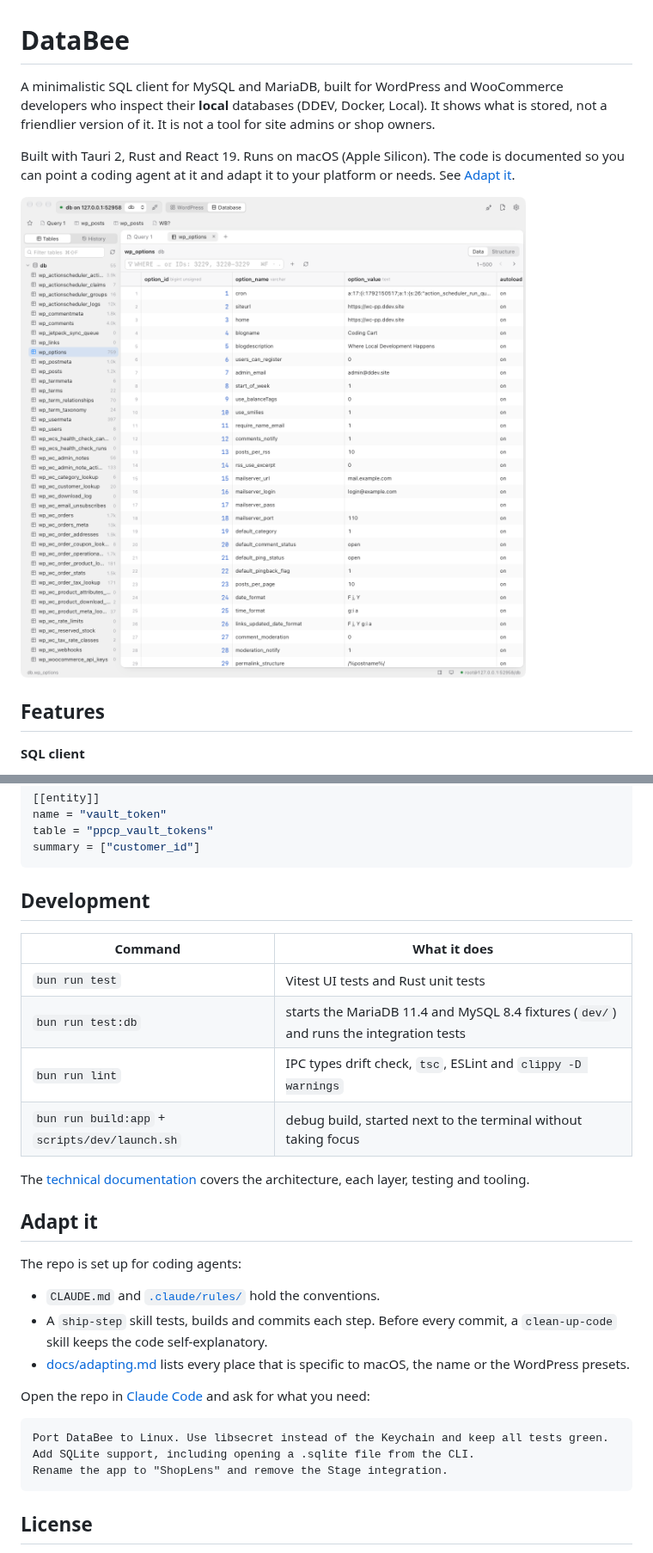
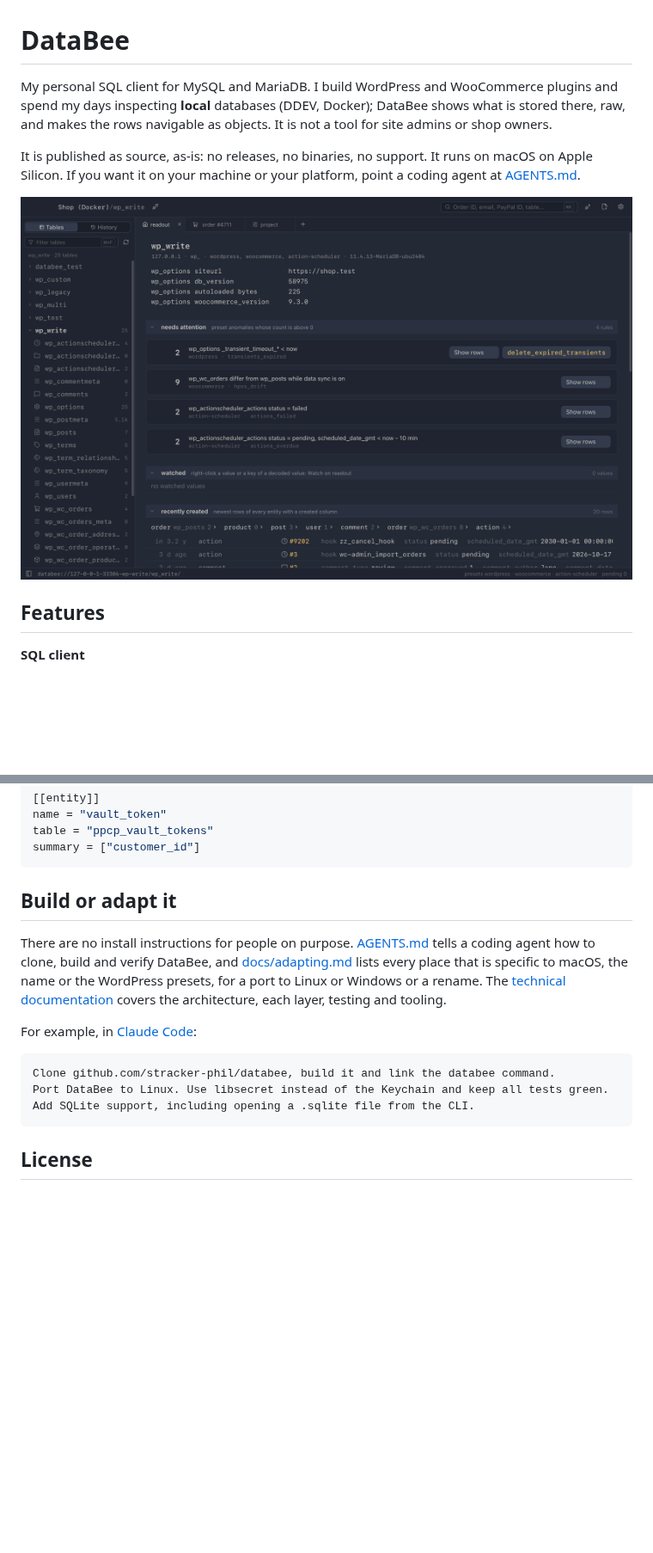
Before and after one commit to stracker-phil/databee, a Markdown page: README.md, 2 parts joined by grey strips. Shown at 86% size. Drawn GitHub-style; pictures changed too: docs/images/database-table.png (deleted), docs/images/readout.png (added); blank space fills up the shorter version.

````diff
--- a/README.md
+++ b/README.md
@@ -1,13 +1,13 @@
 # DataBee
 
-A minimalistic SQL client for MySQL and MariaDB, built for WordPress and WooCommerce developers who inspect
-their **local** databases (DDEV, Docker, Local). It shows what is stored, not a friendlier version of it. It
-is not a tool for site admins or shop owners.
+My personal SQL client for MySQL and MariaDB. I build WordPress and WooCommerce plugins and spend my days
+inspecting **local** databases (DDEV, Docker); DataBee shows what is stored there, raw, and makes the rows
+navigable as objects. It is not a tool for site admins or shop owners.
 
-Built with Tauri 2, Rust and React 19. Runs on macOS (Apple Silicon). The code is documented so you can
-point a coding agent at it and adapt it to your platform or needs. See [Adapt it](#adapt-it).
+It is published as source, as-is: no releases, no binaries, no support. It runs on macOS on Apple Silicon.
+If you want it on your machine or your platform, point a coding agent at [AGENTS.md](AGENTS.md).
 
-![wp_options in the table view](docs/images/database-table.png)
+![The readout of a WooCommerce database](docs/images/readout.png)
 
 ## Features
 
@@ -220,32 +220,19 @@ table = "ppcp_vault_tokens"
 summary = ["customer_id"]
 ```
 
-## Development
+## Build or adapt it
 
-| Command | What it does |
-|---|---|
-| `bun run test` | Vitest UI tests and Rust unit tests |
-| `bun run test:db` | starts the MariaDB 11.4 and MySQL 8.4 fixtures (`dev/`) and runs the integration tests |
-| `bun run lint` | IPC types drift check, `tsc`, ESLint and `clippy -D warnings` |
-| `bun run build:app` + `scripts/dev/launch.sh` | debug build, started next to the terminal without taking focus |
+There are no install instructions for people on purpose. [AGENTS.md](AGENTS.md) tells a coding agent how
+to clone, build and verify DataBee, and [docs/adapting.md](docs/adapting.md) lists every place that is
+specific to macOS, the name or the WordPress presets, for a port to Linux or Windows or a rename. The
+[technical documentation](docs/README.md) covers the architecture, each layer, testing and tooling.
 
-The [technical documentation](docs/README.md) covers the architecture, each layer, testing and tooling.
-
-## Adapt it
-
-The repo is set up for coding agents:
-- `CLAUDE.md` and [`.claude/rules/`](.claude/rules/) hold the conventions.
-- A `ship-step` skill tests, builds and commits each step. Before every commit, a `clean-up-code` skill
-  keeps the code self-explanatory.
-- [docs/adapting.md](docs/adapting.md) lists every place that is specific to macOS, the name or the
-  WordPress presets.
-
-Open the repo in [Claude Code](https://claude.com/claude-code) and ask for what you need:
+For example, in [Claude Code](https://claude.com/claude-code):
 
 ```text
+Clone github.com/stracker-phil/databee, build it and link the databee command.
 Port DataBee to Linux. Use libsecret instead of the Keychain and keep all tests green.
 Add SQLite support, including opening a .sqlite file from the CLI.
-Rename the app to "ShopLens" and remove the Stage integration.
 ```
 
 ## License
````
Also changed, not shown: other parts of README.md (+11 -11 lines), AGENTS.md (added, +68 -0 lines), docs/images/document.png (added), docs/images/project.png (added), docs/images/rows.png (added), docs/images/wordpress-dashboard.png (deleted).
